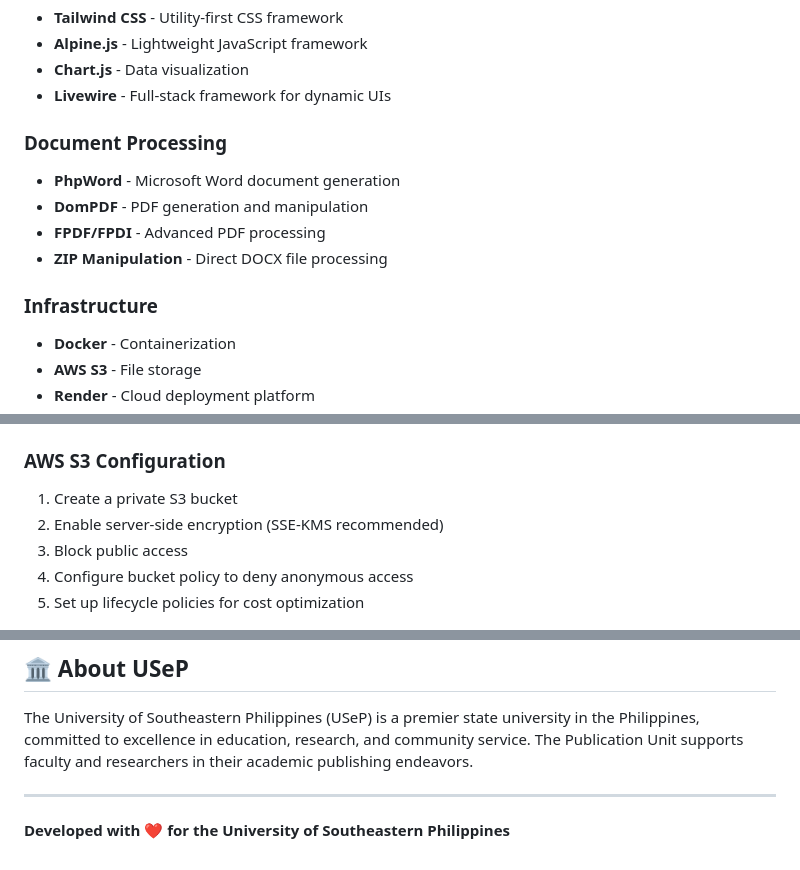
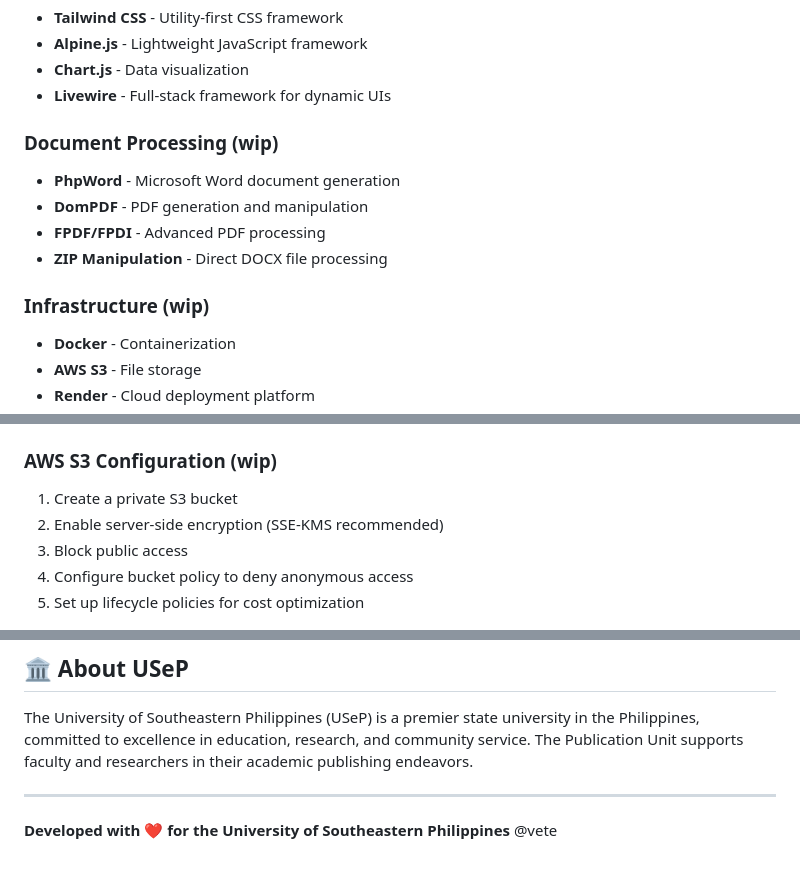
Before and after one commit to VETEIS/pubcite, a Markdown page: README.md, 3 parts joined by grey strips. GitHub-like rendering.

Commit message:
corrections

```diff
--- a/README.md
+++ b/README.md
@@ -54,13 +54,13 @@ A comprehensive web application for the University of Southeastern Philippines (
 - **Chart.js** - Data visualization
 - **Livewire** - Full-stack framework for dynamic UIs
 
-### Document Processing
+### Document Processing (wip)
 - **PhpWord** - Microsoft Word document generation
 - **DomPDF** - PDF generation and manipulation
 - **FPDF/FPDI** - Advanced PDF processing
 - **ZIP Manipulation** - Direct DOCX file processing
 
-### Infrastructure
+### Infrastructure (wip)
 - **Docker** - Containerization
 - **AWS S3** - File storage
 - **Render** - Cloud deployment platform
@@ -173,7 +173,7 @@ SIGNATURE_RETENTION_DAYS=90
 5. Add authorized redirect URI: `https://your-domain.com/auth/google/callback`
 6. Restrict to `@usep.edu.ph` domain
 
-### AWS S3 Configuration
+### AWS S3 Configuration (wip)
 
 1. Create a private S3 bucket
 2. Enable server-side encryption (SSE-KMS recommended)
@@ -308,3 +308,4 @@ The University of Southeastern Philippines (USeP) is a premier state university
 ---
 
 **Developed with ❤️ for the University of Southeastern Philippines**
+@vete
```
